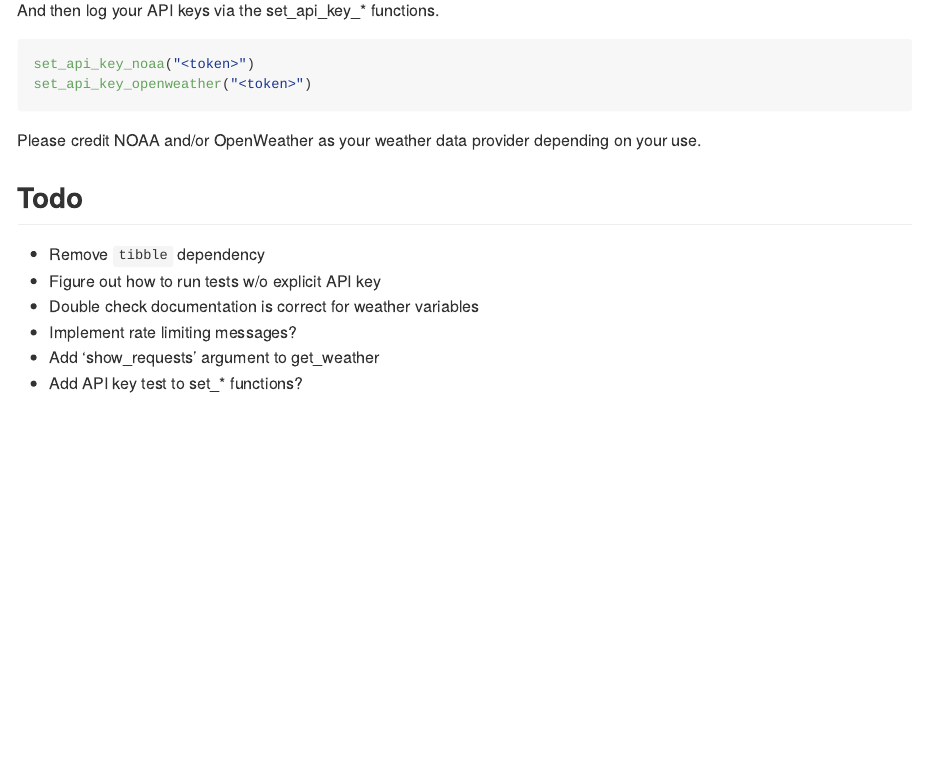
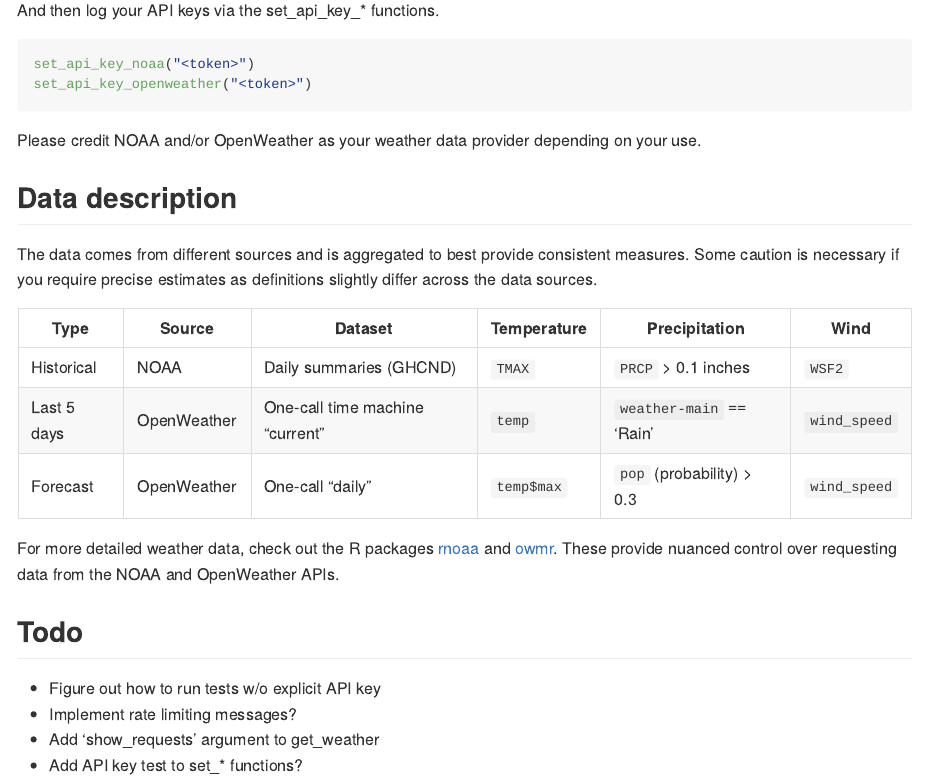
Before and after one commit to joemarlo/simpleweather, an R Markdown document (README.Rmd): the page in a window 1100 px wide, from 750 px down. Rendered offline with R 4.5, knitr and Pandoc, with nearby package versions; some code elsewhere in the file could not run offline; badge pictures from the web are left out.

Commit message:
removed tibble dependency; updated readme

```diff
--- a/README.Rmd
+++ b/README.Rmd
@@ -51,11 +51,22 @@ set_api_key_openweather("<token>")
 
 Please credit NOAA and/or OpenWeather as your weather data provider depending on your use.
 
+## Data description
+
+The data comes from different sources and is aggregated to best provide consistent measures. Some caution is necessary if you require precise estimates as definitions slightly differ across the data sources.
+
+| Type        | Source      | Dataset                         | Temperature | Precipitation             | Wind         |
+|-------------|-------------|---------------------------------|-------------|---------------------------|--------------|
+| Historical  | NOAA        | Daily summaries (GHCND)         | `TMAX`      | `PRCP` > 0.1 inches       | `WSF2`       |
+| Last 5 days | OpenWeather | One-call time machine "current" | `temp`      | `weather-main` == 'Rain'  | `wind_speed` |
+| Forecast    | OpenWeather | One-call "daily"                | `temp$max`  | `pop` (probability) > 0.3 | `wind_speed` |
+
+For more detailed weather data, check out the R packages [rnoaa](https://github.com/ropensci/rnoaa) and [owmr](https://github.com/crazycapivara/owmr). These provide nuanced control over requesting data from the NOAA and OpenWeather APIs.
+
+
 ## Todo
 
-- Remove `tibble` dependency
 - Figure out how to run tests w/o explicit API key
-- Double check documentation is correct for weather variables
 - Implement rate limiting messages?
 - Add 'show_requests' argument to get_weather
 - Add API key test to set_* functions?
```
Also changed, not shown: R/get_weather.R (+5 -5 lines), README.md, 2 other files.
